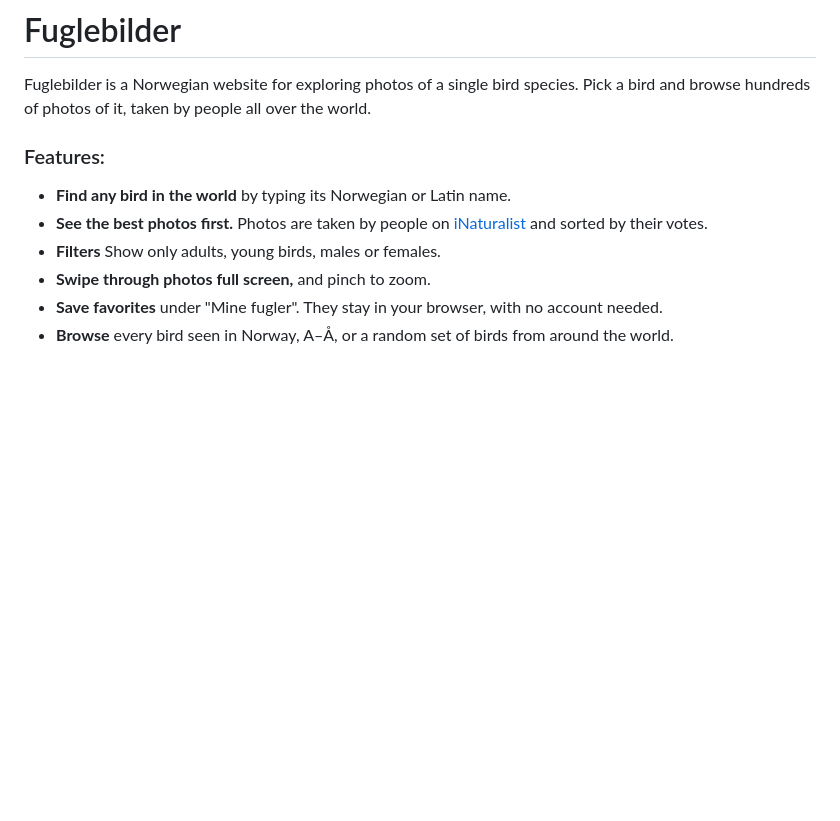
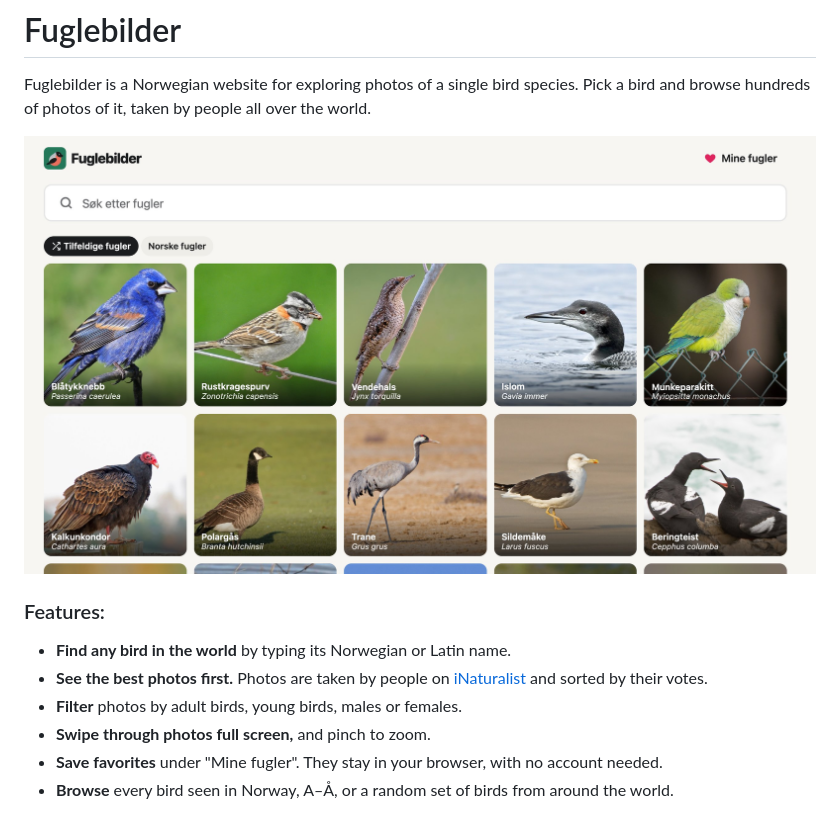
Before and after one commit to tommyno/fuglebilder, a Markdown page: README.md, the part around the change. Rendered like a GitHub page; pictures changed too: docs/screenshot.jpg (added); blank space fills up the shorter version.

Commit message:
Add a front page screenshot to the README

```diff
--- a/README.md
+++ b/README.md
@@ -2,10 +2,12 @@
 
 Fuglebilder is a Norwegian website for exploring photos of a single bird species. Pick a bird and browse hundreds of photos of it, taken by people all over the world.
 
+![The Fuglebilder front page: a search box above a grid of bird photos with Norwegian and Latin names](docs/screenshot.jpg)
+
 ### Features:
 - **Find any bird in the world** by typing its Norwegian or Latin name.
 - **See the best photos first.** Photos are taken by people on [iNaturalist](https://www.inaturalist.org) and sorted by their votes.
-- **Filters** Show only adults, young birds, males or females.
+- **Filter** photos by adult birds, young birds, males or females.
 - **Swipe through photos full screen,** and pinch to zoom.
 - **Save favorites** under "Mine fugler". They stay in your browser, with no account needed.
 - **Browse** every bird seen in Norway, A–Å, or a random set of birds from around the world.
```
